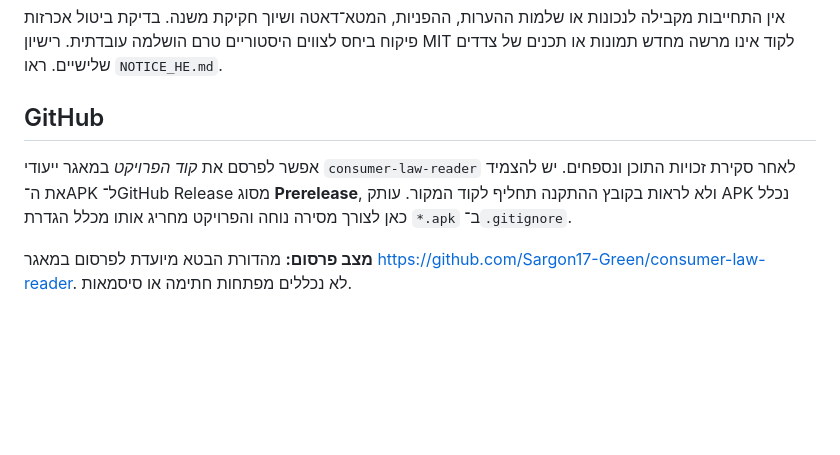
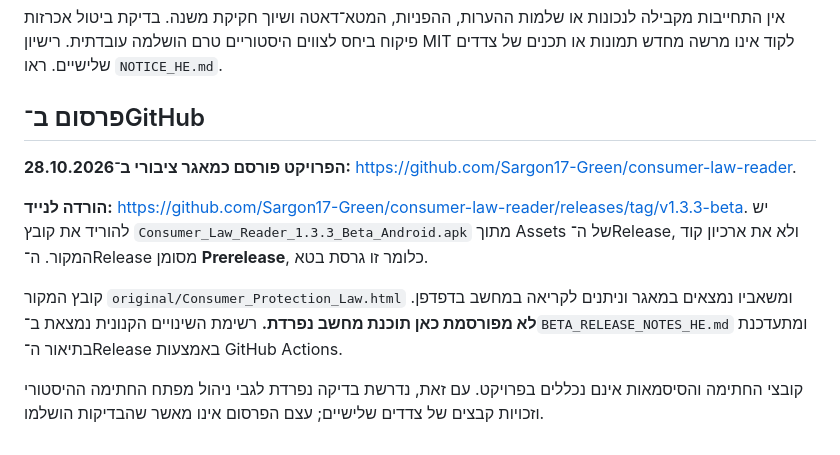
Before and after one commit to Sargon17-Green/consumer-law-reader, a Markdown page: README.md, the part around the change. Rendered like a GitHub page; blank space fills up the shorter version.

Commit message:
docs: align published Android beta with editorial responsibility and factual orders audit

```diff
--- a/README.md
+++ b/README.md
@@ -27,8 +27,12 @@
 
 אין התחייבות מקבילה לנכונות או שלמות ההערות, ההפניות, המטא־דאטה ושיוך חקיקת משנה. בדיקת ביטול אכרזות פיקוח ביחס לצווים היסטוריים טרם הושלמה עובדתית. רישיון MIT לקוד אינו מרשה מחדש תמונות או תכנים של צדדים שלישיים. ראו `NOTICE_HE.md`.
 
-## GitHub
+## פרסום ב־GitHub
 
-אפשר לפרסם את *קוד הפרויקט* במאגר ייעודי `consumer-law-reader` לאחר סקירת זכויות התוכן ונספחים. יש להצמיד את ה־APK ל־GitHub Release מסוג **Prerelease**, ולא לראות בקובץ ההתקנה תחליף לקוד המקור. עותק APK נכלל כאן לצורך מסירה נוחה והפרויקט מחריג אותו מכלל הגדרת `*.apk` ב־`.gitignore`.
+**הפרויקט פורסם כמאגר ציבורי ב־28.10.2026:** https://github.com/Sargon17-Green/consumer-law-reader.
 
-**מצב פרסום:** מהדורת הבטא מיועדת לפרסום במאגר https://github.com/Sargon17-Green/consumer-law-reader. לא נכללים מפתחות חתימה או סיסמאות.
+**הורדה לנייד:** https://github.com/Sargon17-Green/consumer-law-reader/releases/tag/v1.3.3-beta. יש להוריד את קובץ `Consumer_Law_Reader_1.3.3_Beta_Android.apk` מתוך Assets של ה־Release, ולא את ארכיון קוד המקור. ה־Release מסומן **Prerelease**, כלומר זו גרסת בטא.
+
+קובץ המקור `original/Consumer_Protection_Law.html` ומשאביו נמצאים במאגר וניתנים לקריאה במחשב בדפדפן. **לא מפורסמת כאן תוכנת מחשב נפרדת.** רשימת השינויים הקנונית נמצאת ב־`BETA_RELEASE_NOTES_HE.md` ומתעדכנת בתיאור ה־Release באמצעות GitHub Actions.
+
+קובצי החתימה והסיסמאות אינם נכללים בפרויקט. עם זאת, נדרשת בדיקה נפרדת לגבי ניהול מפתח החתימה ההיסטורי וזכויות קבצים של צדדים שלישיים; עצם הפרסום אינו מאשר שהבדיקות הושלמו.
```
